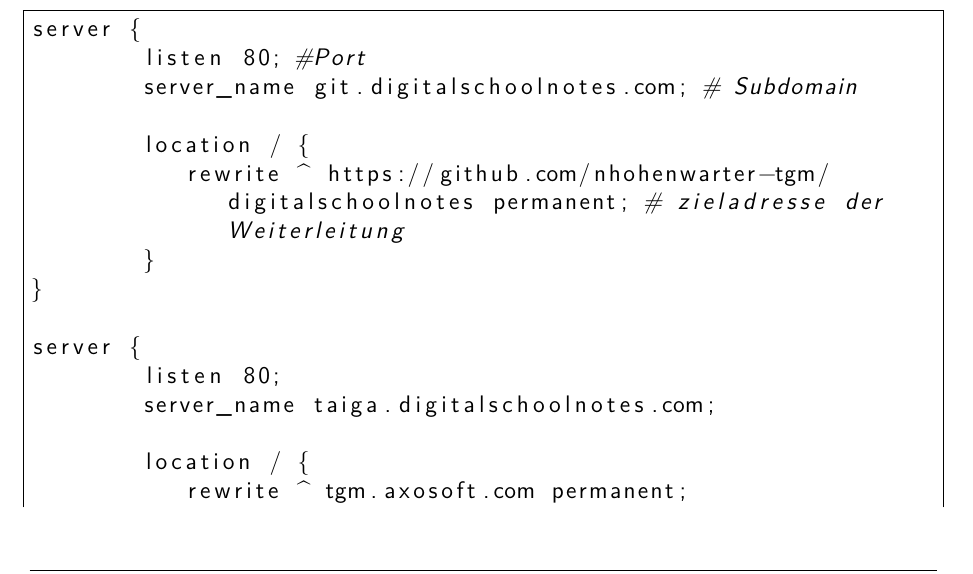
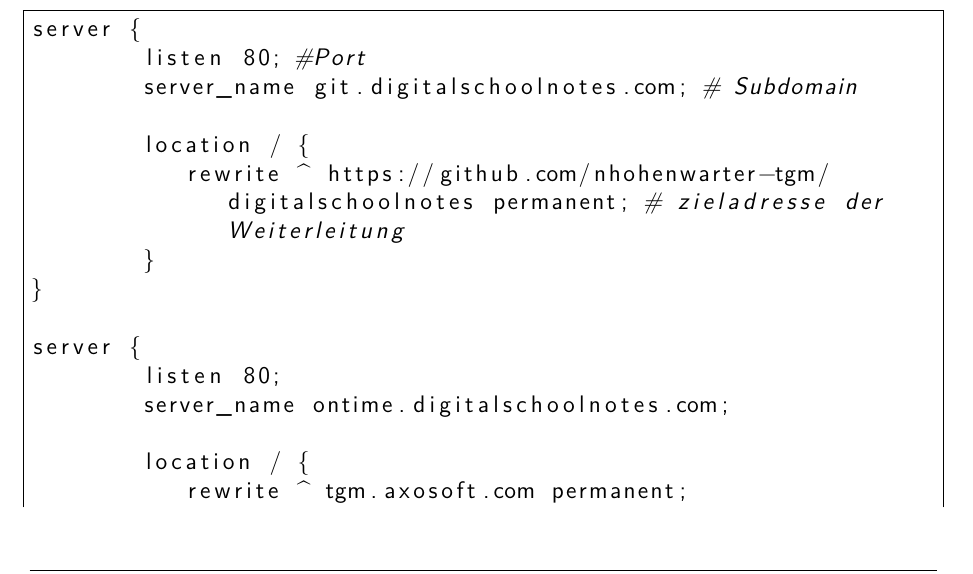
Before and after one commit to nhohenwarter-tgm/digitalschoolnotes, a LaTeX document (doc/serverdokumentation/serverdoc.tex): part of page 6 of 7, cut so that both start at the same text. Compiled offline with pdfLaTeX.

Commit message:
changed scrum tool

```diff
--- a/doc/serverdokumentation/serverdoc.tex
+++ b/doc/serverdokumentation/serverdoc.tex
@@ -257,7 +257,7 @@
 
 server {
         listen 80;
-        server_name taiga.digitalschoolnotes.com;
+        server_name ontime.digitalschoolnotes.com;
 
         location / {
            rewrite ^ tgm.axosoft.com permanent;
```
Also changed, not shown: doc/serverdokumentation/serverdoc.pdf.
